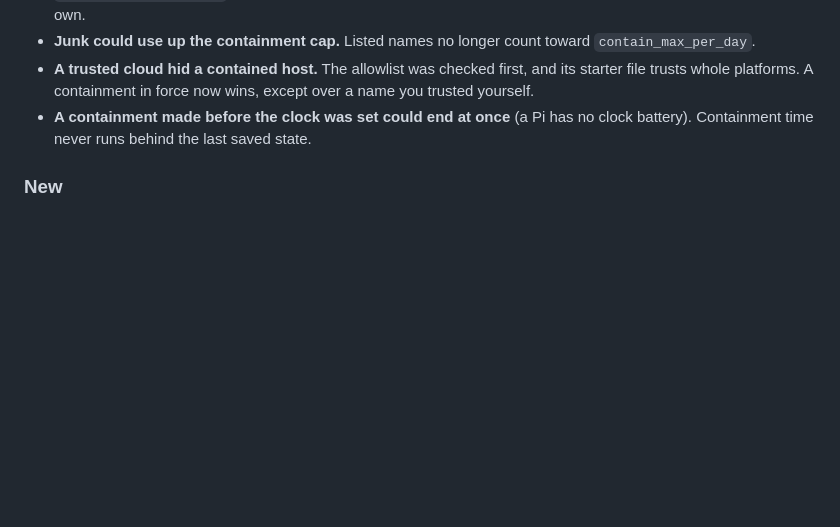
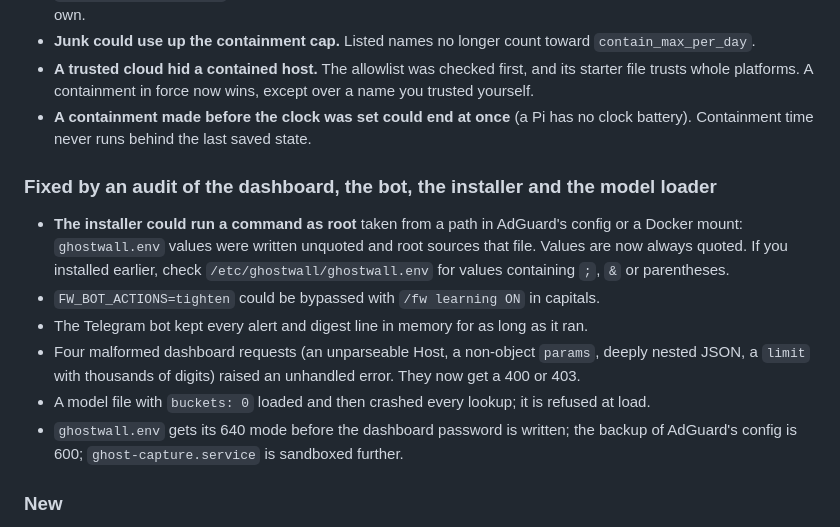
Before and after one commit to TRXAlpha/ghostwall, a Markdown page: CHANGELOG.md, the part around the change. GitHub-like rendering; blank space fills up the shorter version.

Commit message:
CHANGELOG: audit of the dashboard, bot, installer and model loader
Co-Authored-By: Claude Fable 5.2 <noreply@anthropic.com>
Claude-Session: https://claude.ai/code/session_013Gmt3Cmfo3yVLFXeYDeLyF

```diff
--- a/CHANGELOG.md
+++ b/CHANGELOG.md
@@ -39,6 +39,20 @@ reload the firewall. **If you use `auto_isolate`: it now needs `"antispoof": "on
   you trusted yourself.
 - **A containment made before the clock was set could end at once** (a Pi has no clock
   battery). Containment time never runs behind the last saved state.
+
+### Fixed by an audit of the dashboard, the bot, the installer and the model loader
+
+- **The installer could run a command as root** taken from a path in AdGuard's config or a
+  Docker mount: `ghostwall.env` values were written unquoted and root sources that file. Values
+  are now always quoted. If you installed earlier, check `/etc/ghostwall/ghostwall.env` for
+  values containing `;`, `&` or parentheses.
+- `FW_BOT_ACTIONS=tighten` could be bypassed with `/fw learning ON` in capitals.
+- The Telegram bot kept every alert and digest line in memory for as long as it ran.
+- Four malformed dashboard requests (an unparseable Host, a non-object `params`, deeply nested
+  JSON, a `limit` with thousands of digits) raised an unhandled error. They now get a 400 or 403.
+- A model file with `buckets: 0` loaded and then crashed every lookup; it is refused at load.
+- `ghostwall.env` gets its 640 mode before the dashboard password is written; the backup of
+  AdGuard's config is 600; `ghost-capture.service` is sandboxed further.
 
 ### New
 
```
